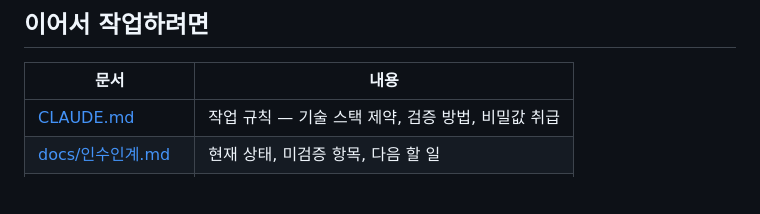
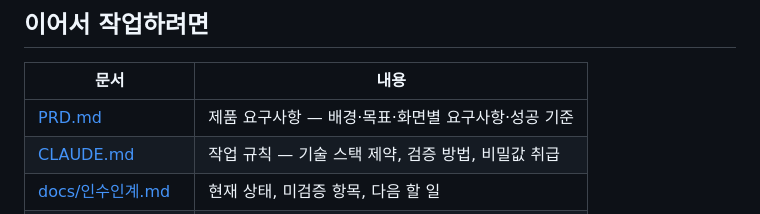
Before and after one commit to kdr834-code/field-issue-dashboard, a Markdown page: README.md, the part around the change. Drawn GitHub-style; blank space fills up the shorter version.

```diff
--- a/README.md
+++ b/README.md
@@ -53,6 +53,7 @@ Azure 앱 등록에는 **리디렉션 URI**(실행 주소)와 `Sites.ReadWrite.A
 
 | 문서 | 내용 |
 |---|---|
+| [PRD.md](PRD.md) | 제품 요구사항 — 배경·목표·화면별 요구사항·성공 기준 |
 | [CLAUDE.md](CLAUDE.md) | 작업 규칙 — 기술 스택 제약, 검증 방법, 비밀값 취급 |
 | [docs/인수인계.md](docs/인수인계.md) | 현재 상태, 미검증 항목, 다음 할 일 |
 | [docs/결정기록.md](docs/결정기록.md) | 왜 그렇게 만들었는지 |
```
Also changed, not shown: CLAUDE.md (+1 -1 lines), PRD.md (added, +195 -0 lines).
